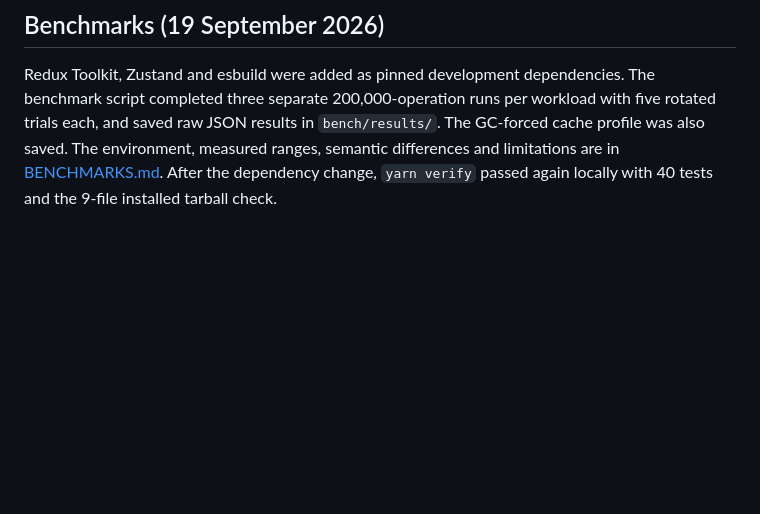
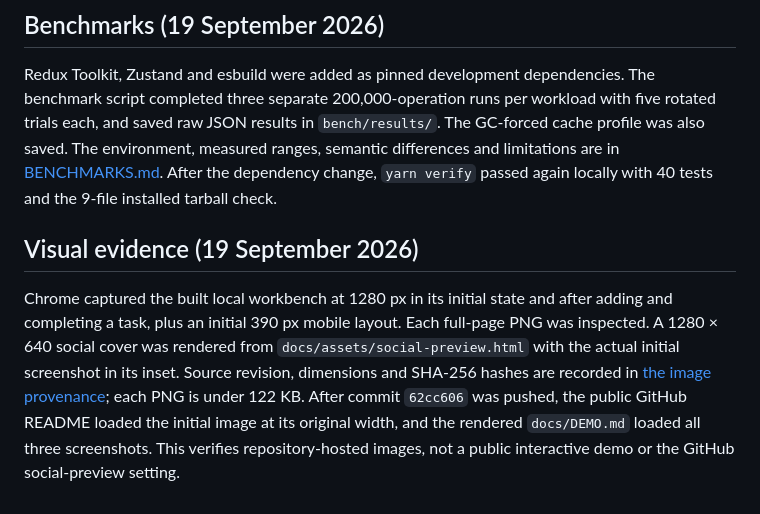
Before and after one commit to OthmaneBlial/fluxus, a Markdown page: docs/VALIDATION.md, the part around the change. Drawn GitHub-style; blank space fills up the shorter version.

Commit message:
Record public visual evidence

```diff
--- a/docs/VALIDATION.md
+++ b/docs/VALIDATION.md
@@ -31,3 +31,7 @@ The complete `yarn verify` sequence passed locally under Node 22.23.2 and 24.21.
 ## Benchmarks (19 September 2026)
 
 Redux Toolkit, Zustand and esbuild were added as pinned development dependencies. The benchmark script completed three separate 200,000-operation runs per workload with five rotated trials each, and saved raw JSON results in `bench/results/`. The GC-forced cache profile was also saved. The environment, measured ranges, semantic differences and limitations are in [BENCHMARKS.md](BENCHMARKS.md). After the dependency change, `yarn verify` passed again locally with 40 tests and the 9-file installed tarball check.
+
+## Visual evidence (19 September 2026)
+
+Chrome captured the built local workbench at 1280 px in its initial state and after adding and completing a task, plus an initial 390 px mobile layout. Each full-page PNG was inspected. A 1280 × 640 social cover was rendered from `docs/assets/social-preview.html` with the actual initial screenshot in its inset. Source revision, dimensions and SHA-256 hashes are recorded in [the image provenance](assets/README.md); each PNG is under 122 KB. After commit `62cc606` was pushed, the public GitHub README loaded the initial image at its original width, and the rendered `docs/DEMO.md` loaded all three screenshots. This verifies repository-hosted images, not a public interactive demo or the GitHub social-preview setting.
```
Also changed, not shown: ROADMAP.md (+1 -1 lines).
